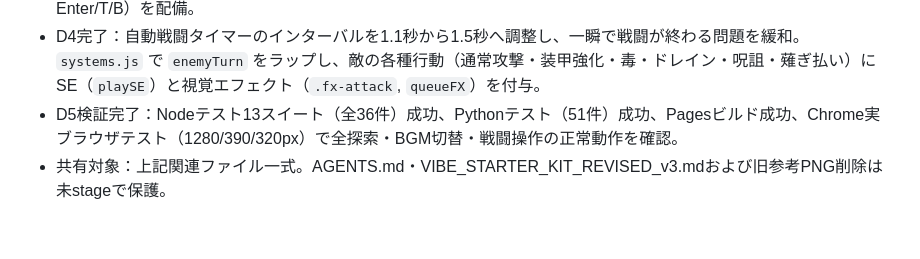
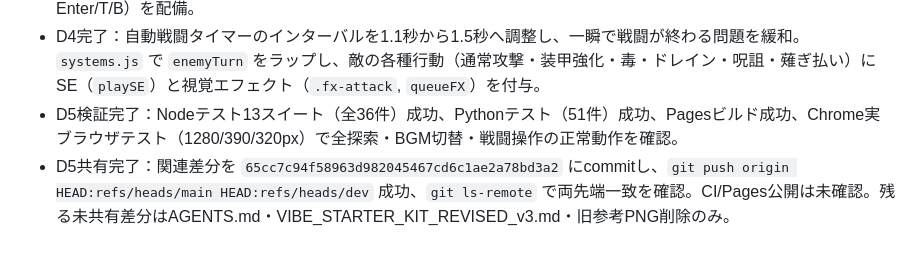
Before and after one commit to takahiyo/BRPG, a Markdown page: DEVELOPMENT_STATUS.md, the part around the change. Drawn GitHub-style.

Commit message:
docs: record shared D5 dungeon exploration and audio checkpoint

```diff
--- a/DEVELOPMENT_STATUS.md
+++ b/DEVELOPMENT_STATUS.md
@@ -136,4 +136,4 @@
 - D3完了：`systems.js` で探索済みタイルと踏破フロア（階段到達/ボス撃破/クエスト達成）を永続化し、再突入時に暗くならない仕様を実現。`facilities.js` に高Lv帯行動書「測量踏破の手引書」（Lv25）を追加し、探索者等の支援職同行または同手引書習得時に地図（Canvas `#map`）クリックによるBFS最短経路自動歩行を可能にした。自動探索の戦闘後歩行再開ラグを3秒から1.5秒に短縮。キーバインド（Space: 自動探索 / Enter: 階段・決定 / R: 帰還 / 戦闘時 Enter/T/B）を配備。
 - D4完了：自動戦闘タイマーのインターバルを1.1秒から1.5秒へ調整し、一瞬で戦闘が終わる問題を緩和。`systems.js` で `enemyTurn` をラップし、敵の各種行動（通常攻撃・装甲強化・毒・ドレイン・呪詛・薙ぎ払い）にSE（`playSE`）と視覚エフェクト（`.fx-attack`, `queueFX`）を付与。
 - D5検証完了：Nodeテスト13スイート（全36件）成功、Pythonテスト（51件）成功、Pagesビルド成功、Chrome実ブラウザテスト（1280/390/320px）で全探索・BGM切替・戦闘操作の正常動作を確認。
-- 共有対象：上記関連ファイル一式。AGENTS.md・VIBE_STARTER_KIT_REVISED_v3.mdおよび旧参考PNG削除は未stageで保護。
+- D5共有完了：関連差分を `65cc7c94f58963d982045467cd6c1ae2a78bd3a2` にcommitし、`git push origin HEAD:refs/heads/main HEAD:refs/heads/dev` 成功、`git ls-remote` で両先端一致を確認。CI/Pages公開は未確認。残る未共有差分はAGENTS.md・VIBE_STARTER_KIT_REVISED_v3.md・旧参考PNG削除のみ。
```
